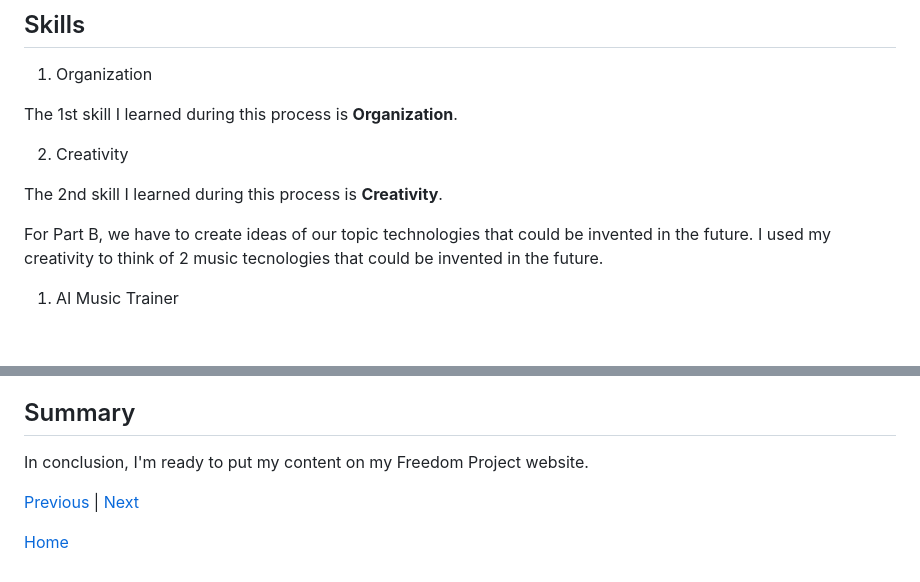
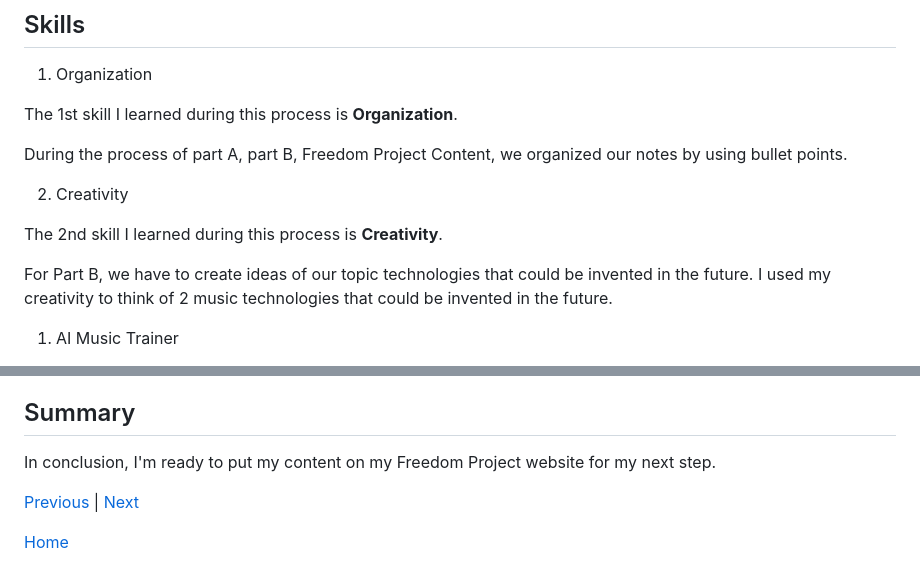
Before and after one commit to nancyc0337/sep10-freedom-project, a Markdown page: blog/entry03.md, 2 parts joined by grey strips. Rendered like a GitHub page; blank space fills up the shorter version.

```diff
--- a/blog/entry03.md
+++ b/blog/entry03.md
@@ -75,13 +75,13 @@ Picture Link: https://u-static.fotor.com/images/text-to-image/result/PRO-c0963b1
 
 The 1st skill I learned during this process is **Organization**.
 
-
+During the process of part A, part B, Freedom Project Content, we organized our notes by using bullet points.
 
 2) Creativity
 
 The 2nd skill I learned during this process is **Creativity**.
 
-For Part B, we have to create ideas of our topic technologies that could be invented in the future. I used my creativity to think of 2 music tecnologies that could be invented in the future.
+For Part B, we have to create ideas of our topic technologies that could be invented in the future. I used my creativity to think of 2 music technologies that could be invented in the future.
 
 1) AI Music Trainer
 
@@ -120,7 +120,7 @@ Picture Link: https://u-static.fotor.com/images/text-to-image/result/PRO-c0963b1
   * If you are sad, the watch can provide you with sad music
 
 ## Summary
-In conclusion, I'm ready to put my content on my Freedom Project website.
+In conclusion, I'm ready to put my content on my Freedom Project website for my next step.
 
 [Previous](entry02.md) | [Next](entry04.md)
 
```
